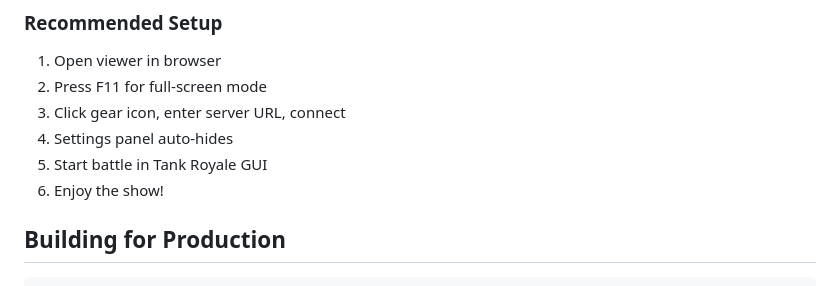
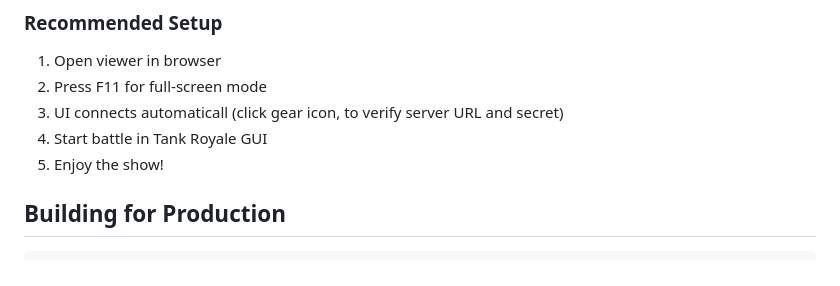
Before and after one commit to jandurovec/tank-royale-viewer, a Markdown page: README.md, the part around one of its changes. Rendered like a GitHub page.

```diff
--- a/README.md
+++ b/README.md
@@ -77,10 +88,9 @@ Settings auto-hide once connected for a clean viewing experience.
 
 1. Open viewer in browser
 2. Press F11 for full-screen mode
-3. Click gear icon, enter server URL, connect
-4. Settings panel auto-hides
-5. Start battle in Tank Royale GUI
-6. Enjoy the show!
+3. UI connects automaticall (click gear icon, to verify server URL and secret)
+4. Start battle in Tank Royale GUI
+5. Enjoy the show!
 
 ## Building for Production
 
```
Also changed, not shown: other parts of README.md (+27 -16 lines), docs/ARCHITECTURE.md (+16 -20 lines).
